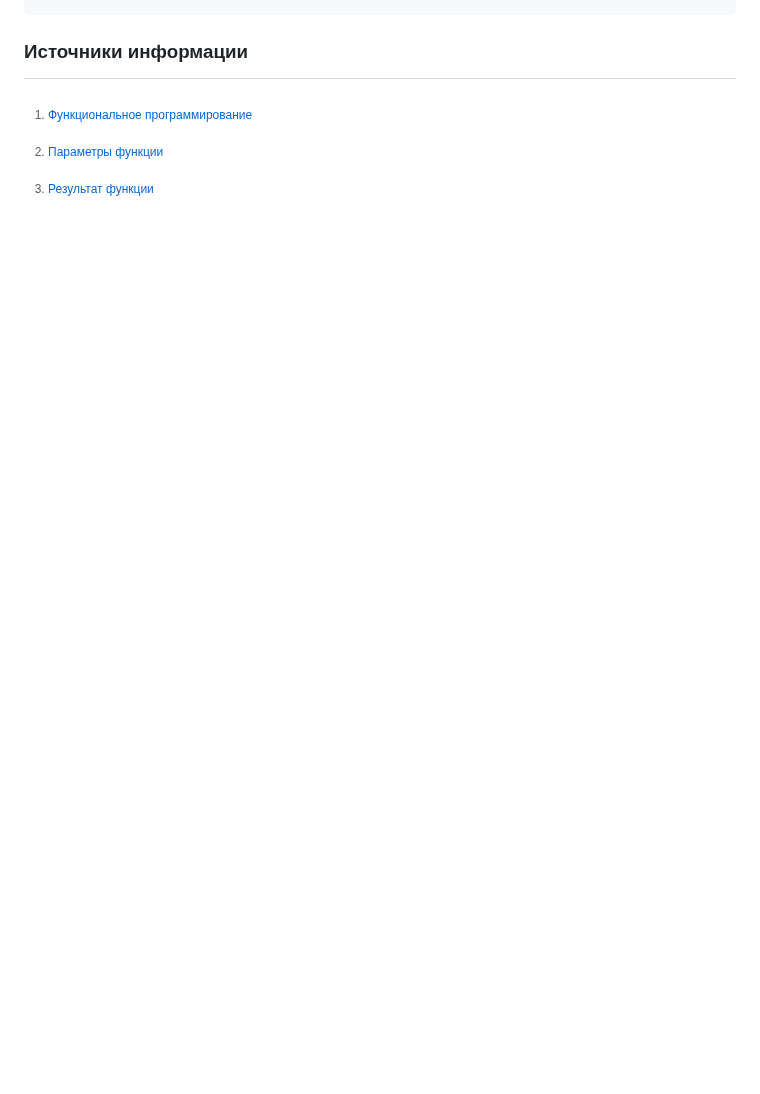
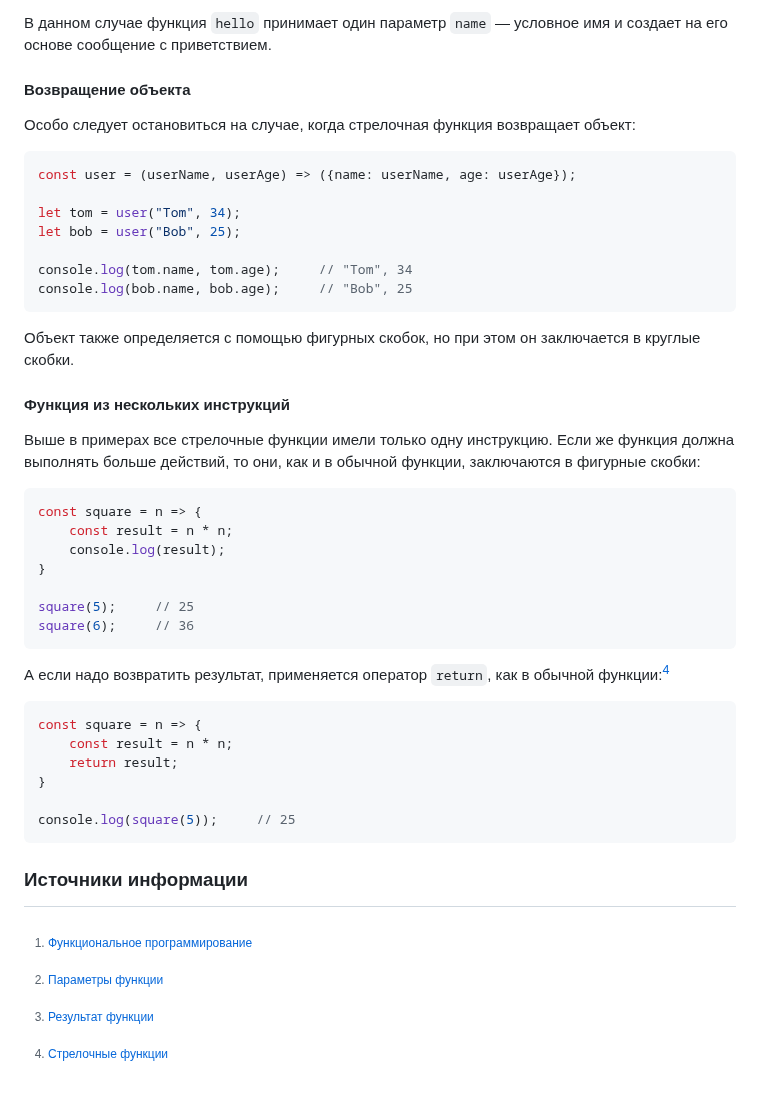
Before and after one commit to edu-top/68c8f22a63e4ad8e0adf4605, a Markdown page: wiki/05_functions.md, the part around one of its changes. GitHub-like rendering; blank space fills up the shorter version.

Commit message:
docs: add arrow functions section

````diff
--- a/wiki/05_functions.md
+++ b/wiki/05_functions.md
@@ -572,4 +646,43 @@ console.log(action(5, 4));          // 0
+В данном случае функция `hello` принимает один параметр `name` — условное имя и создает на его основе сообщение с приветствием.
+
+#### Возвращение объекта
+Особо следует остановиться на случае, когда стрелочная функция возвращает объект:
+```js
+const user = (userName, userAge) => ({name: userName, age: userAge});
+
+let tom = user("Tom", 34);
+let bob = user("Bob", 25);
+
+console.log(tom.name, tom.age);     // "Tom", 34
+console.log(bob.name, bob.age);     // "Bob", 25
+```
+
+Объект также определяется с помощью фигурных скобок, но при этом он заключается в круглые скобки.
+
+#### Функция из нескольких инструкций
+Выше в примерах все стрелочные функции имели только одну инструкцию. Если же функция должна выполнять больше действий, то они, как и в обычной функции, заключаются в фигурные скобки:
+```js
+const square = n => {
+    const result = n * n;
+    console.log(result);
+}
+
+square(5);     // 25
+square(6);     // 36
+```
+
+А если надо возвратить результат, применяется оператор `return`, как в обычной функции:[^3.8]
+```js
+const square = n => {
+    const result = n * n;
+    return result;
+}
+
+console.log(square(5));     // 25
+```
+
 ### Источники информации
 [^3.1]: [Функциональное программирование](https://metanit.com/web/javascript/3.1.php)
 [^3.10]: [Параметры функции](https://metanit.com/web/javascript/3.10.php)
 [^3.11]: [Результат функции](https://metanit.com/web/javascript/3.11.php)
+[^3.8]: [Стрелочные функции](https://metanit.com/web/javascript/3.8.php)
````
Also changed, not shown: other parts of wiki/05_functions.md (+74 -0 lines).
